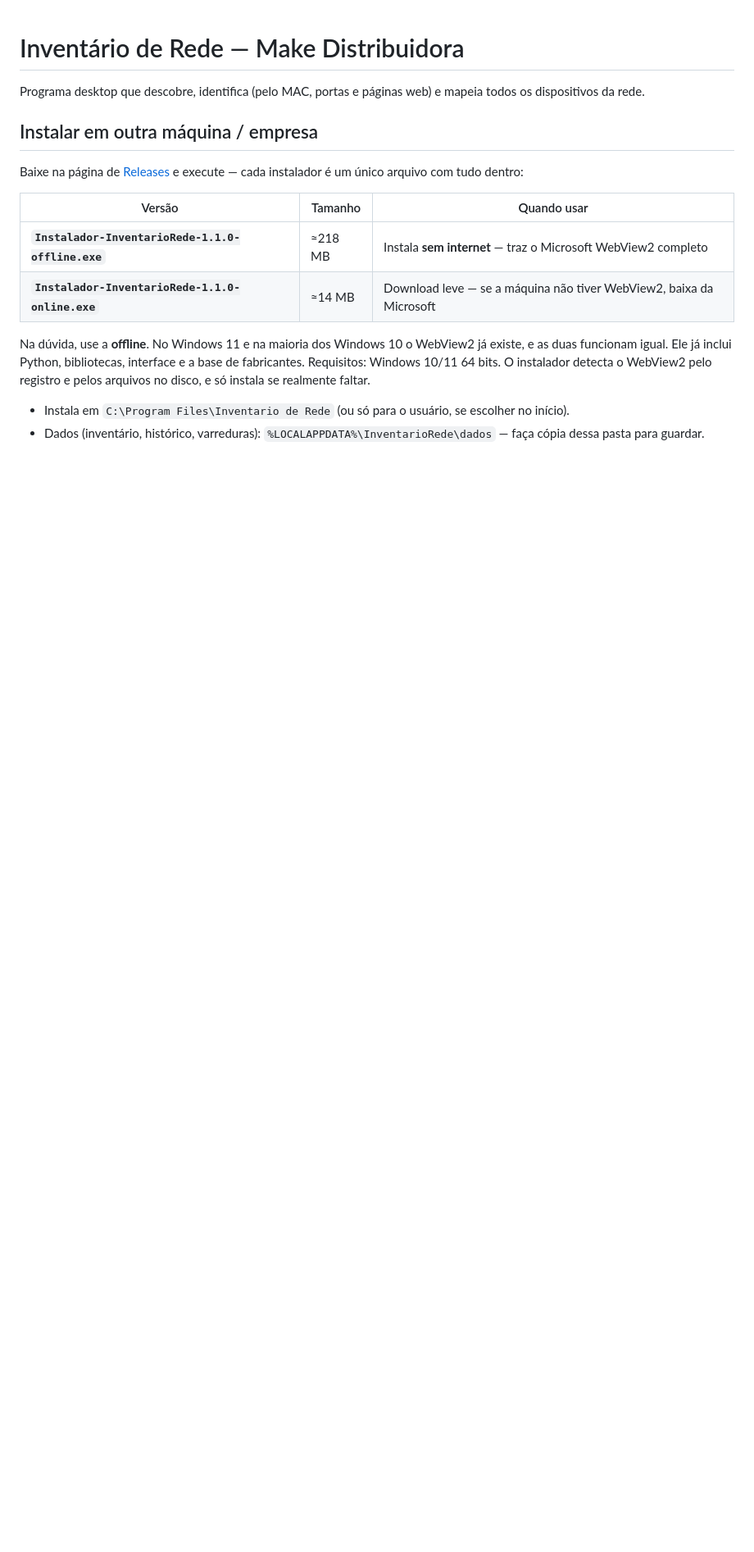
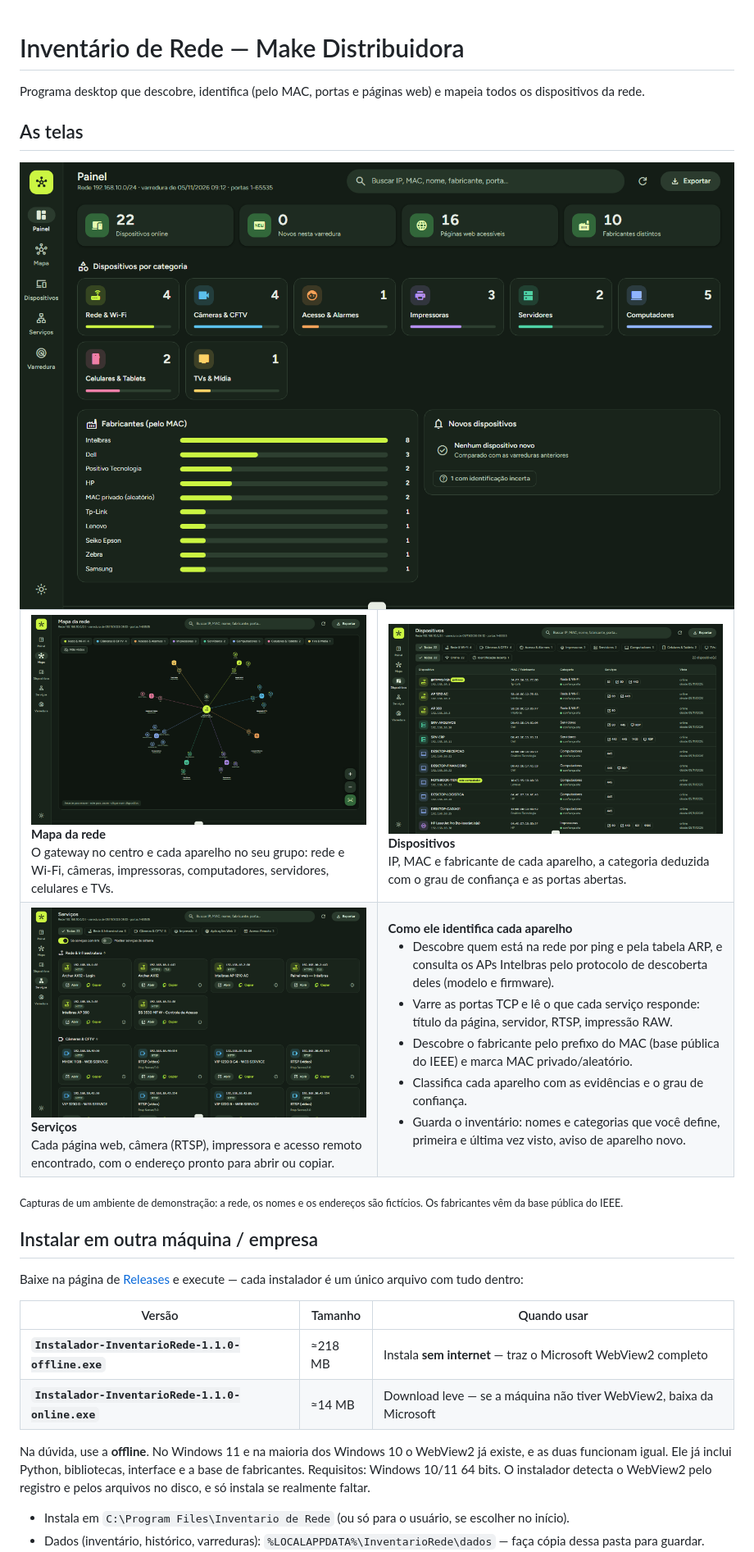
Before and after one commit to yanbnt/inventario-de-rede, a Markdown page: README.md, the part around the change. Shown at 82% size. GitHub-like rendering; pictures changed too: docs/telas/01-painel.png (added), docs/telas/02-mapa-da-rede.png (added), docs/telas/03-dispositivos.png (added); blank space fills up the shorter version.

Commit message:
Adiciona telas ao README
Quatro capturas de um ambiente de demonstração (painel, mapa da rede,
dispositivos e serviços), com rede e nomes fictícios, e uma seção
explicando como o programa identifica cada aparelho.

Co-Authored-By: Claude Opus 5.5 <noreply@anthropic.com>

```diff
--- a/README.md
+++ b/README.md
@@ -1,6 +1,36 @@
 # Inventário de Rede — Make Distribuidora
 
 Programa desktop que descobre, identifica (pelo MAC, portas e páginas web) e mapeia todos os dispositivos da rede.
+
+## As telas
+
+<img src="docs/telas/01-painel.png" alt="Painel: dispositivos online, páginas web acessíveis, dispositivos por categoria e fabricantes pelo MAC" width="880">
+
+<table>
+<tr>
+<td width="50%"><img src="docs/telas/02-mapa-da-rede.png" alt="Mapa da rede: o gateway no centro e os dispositivos agrupados por categoria"><br>
+<b>Mapa da rede</b><br>
+O gateway no centro e cada aparelho no seu grupo: rede e Wi-Fi, câmeras, impressoras, computadores, servidores, celulares e TVs.</td>
+<td width="50%"><img src="docs/telas/03-dispositivos.png" alt="Lista de dispositivos com IP, MAC, fabricante, categoria, grau de confiança e serviços"><br>
+<b>Dispositivos</b><br>
+IP, MAC e fabricante de cada aparelho, a categoria deduzida com o grau de confiança e as portas abertas.</td>
+</tr>
+<tr>
+<td><img src="docs/telas/04-servicos.png" alt="Serviços agrupados por tipo, com botões para abrir e copiar o endereço"><br>
+<b>Serviços</b><br>
+Cada página web, câmera (RTSP), impressora e acesso remoto encontrado, com o endereço pronto para abrir ou copiar.</td>
+<td valign="top"><b>Como ele identifica cada aparelho</b>
+<ul>
+<li>Descobre quem está na rede por ping e pela tabela ARP, e consulta os APs Intelbras pelo protocolo de descoberta deles (modelo e firmware).</li>
+<li>Varre as portas TCP e lê o que cada serviço responde: título da página, servidor, RTSP, impressão RAW.</li>
+<li>Descobre o fabricante pelo prefixo do MAC (base pública do IEEE) e marca MAC privado/aleatório.</li>
+<li>Classifica cada aparelho com as evidências e o grau de confiança.</li>
+<li>Guarda o inventário: nomes e categorias que você define, primeira e última vez visto, aviso de aparelho novo.</li>
+</ul></td>
+</tr>
+</table>
+
+<sub>Capturas de um ambiente de demonstração: a rede, os nomes e os endereços são fictícios. Os fabricantes vêm da base pública do IEEE.</sub>
 
 ## Instalar em outra máquina / empresa
 
```
